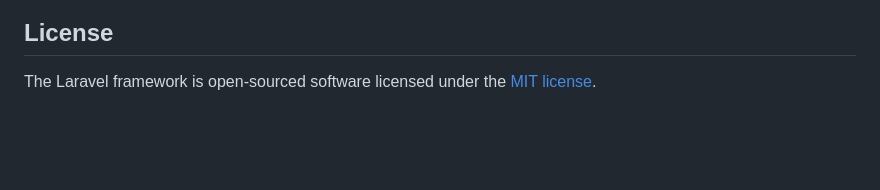
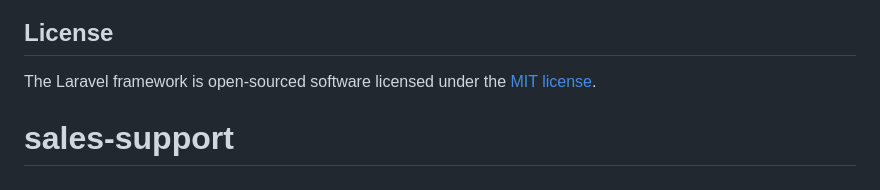
Before and after one commit to vadaszzoltan/sales-support, a Markdown page: README.md, the part around the change. Drawn GitHub-style; blank space fills up the shorter version.

```diff
--- a/README.md
+++ b/README.md
@@ -57,3 +57,4 @@ If you discover a security vulnerability within Laravel, please send an e-mail t
 ## License
 
 The Laravel framework is open-sourced software licensed under the [MIT license](https://opensource.org/licenses/MIT).
+# sales-support
```
